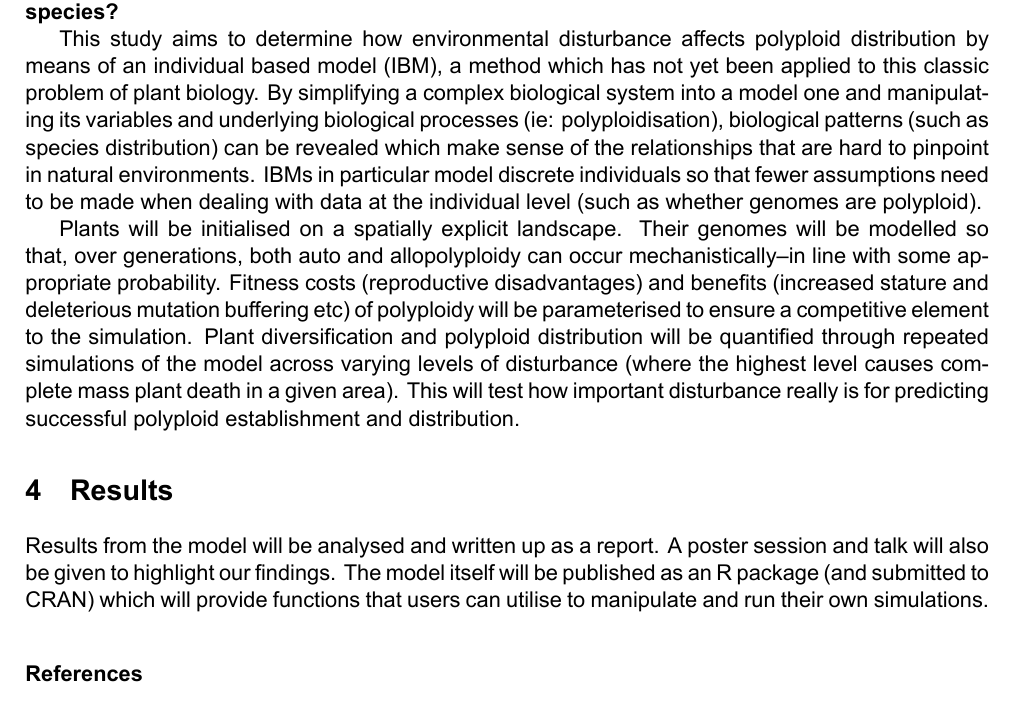
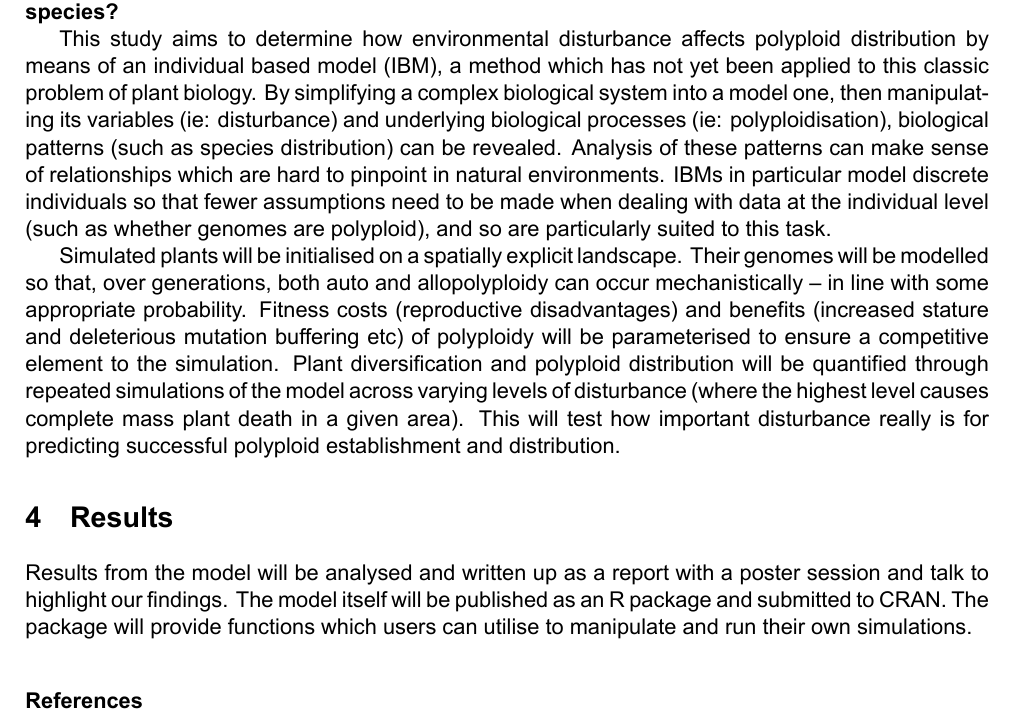
Before and after one commit to rosemckeon/ploidy, an R Markdown document (polyploidy_proposal.Rmd): part of page 2 of 2, cut so that both start at the same text. The pictures show the output file polyploidy_proposal.pdf that the author committed with the source.

Commit message:
slight rephrasing

```diff
--- a/polyploidy_proposal.Rmd
+++ b/polyploidy_proposal.Rmd
@@ -33,14 +33,14 @@ Polyploids can be organised into two broad groups: autopolyploids which arise vi
 
 **Q: How does disturbance on a landscape affect the establishment of new polyploid plant species?**
 
-This study aims to determine how environmental disturbance affects polyploid distribution by means of an individual based model (IBM), a method which has not yet been applied to this classic problem of plant biology. By simplifying a complex biological system into a model one and manipulating its variables and underlying biological processes (ie: polyploidisation), biological patterns (such as species distribution) can be revealed which make sense of the relationships that are hard to pinpoint in natural environments. IBMs in particular model discrete individuals so that fewer assumptions need to be made when dealing with data at the individual level (such as whether genomes are polyploid).
+This study aims to determine how environmental disturbance affects polyploid distribution by means of an individual based model (IBM), a method which has not yet been applied to this classic problem of plant biology. By simplifying a complex biological system into a model one, then manipulating its variables (ie: disturbance) and underlying biological processes (ie: polyploidisation), biological patterns (such as species distribution) can be revealed. Analysis of these patterns can make sense of relationships which are hard to pinpoint in natural environments. IBMs in particular model discrete individuals so that fewer assumptions need to be made when dealing with data at the individual level (such as whether genomes are polyploid), and so are particularly suited to this task.
 
-Plants will be initialised on a spatially explicit landscape. Their genomes will be modelled so that, over generations, both auto and allopolyploidy can occur mechanistically--in line with some appropriate probability. Fitness costs (reproductive disadvantages) and benefits (increased stature and deleterious mutation buffering etc) of polyploidy will be parameterised to ensure a competitive element to the simulation. Plant diversification and polyploid distribution will be quantified through repeated simulations of the model across varying levels of disturbance (where the highest level causes complete mass plant death in a given area). This will test how important disturbance really is for predicting successful polyploid establishment and distribution.
+Simulated plants will be initialised on a spatially explicit landscape. Their genomes will be modelled so that, over generations, both auto and allopolyploidy can occur mechanistically -- in line with some appropriate probability. Fitness costs (reproductive disadvantages) and benefits (increased stature and deleterious mutation buffering etc) of polyploidy will be parameterised to ensure a competitive element to the simulation. Plant diversification and polyploid distribution will be quantified through repeated simulations of the model across varying levels of disturbance (where the highest level causes complete mass plant death in a given area). This will test how important disturbance really is for predicting successful polyploid establishment and distribution.
 
 
 # Results
 
-Results from the model will be analysed and written up as a report. A poster session and talk will also be given to highlight our findings. The model itself will be published as an R package (and submitted to CRAN) which will provide functions that users can utilise to manipulate and run their own simulations.
+Results from the model will be analysed and written up as a report with a poster session and talk to highlight our findings. The model itself will be published as an R package and submitted to CRAN. The package will provide functions which users can utilise to manipulate and run their own simulations.
 
 
 # References
```
Also changed, not shown: polyploidy_proposal.pdf.
